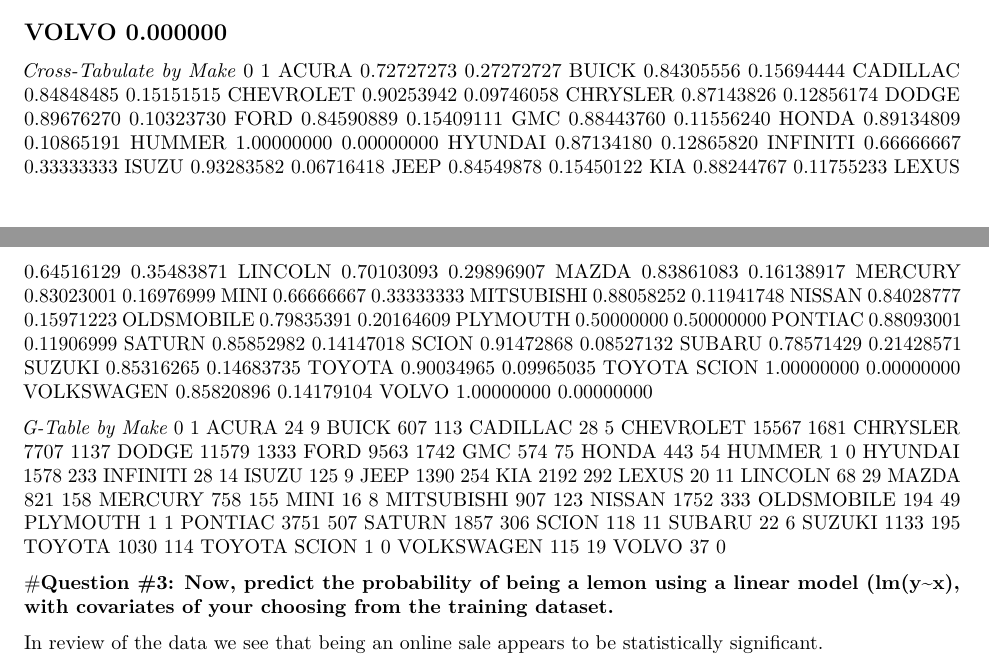
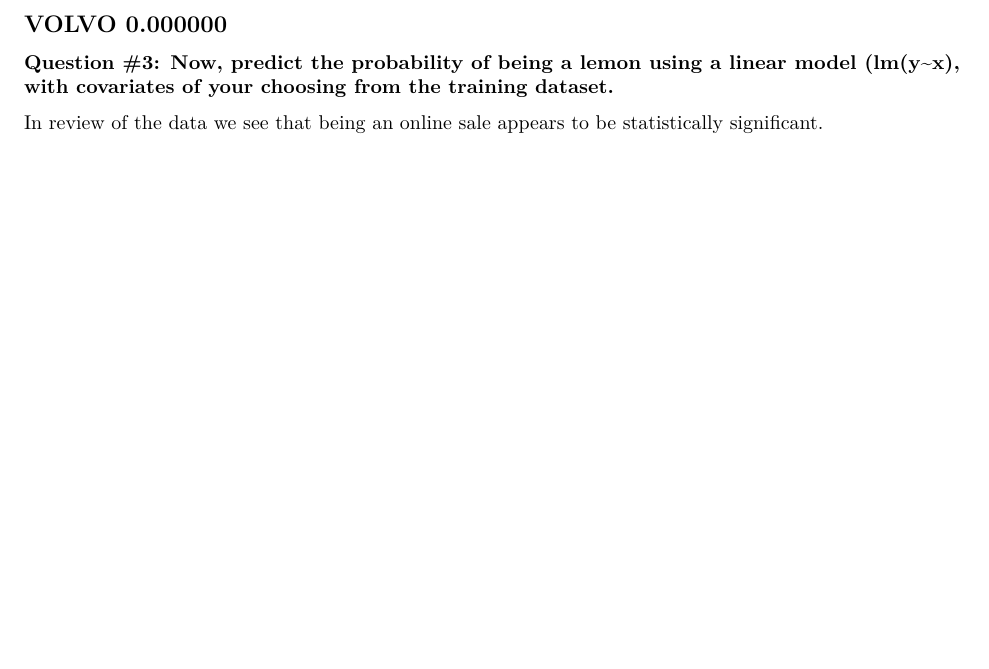
Before and after one commit to klbrundage/LLO8200-Assignments, an R Markdown document (08-Assigment_BrundageK.Rmd): two parts of pages 2 and 3 of 5 before the commit and part of page 3 of 5 after it, the two joined at a grey line, cut so that both start at the same text, the shorter picture padded with empty space. Rendered offline with R 4.5, knitr and Pandoc, then LaTeX, with nearby package versions; the code chunks are not run, so their results and figures are left out.

Commit message:
Update 08-Assigment_BrundageK.Rmd

````diff
--- a/08-Assigment_BrundageK.Rmd
+++ b/08-Assigment_BrundageK.Rmd
@@ -206,41 +210,7 @@
 print(makeper)
 ```
 
-*Cross-Tabulate by Make*
-                        0          1
-  ACURA        0.72727273 0.27272727
-  BUICK        0.84305556 0.15694444
-  CADILLAC     0.84848485 0.15151515
-  CHEVROLET    0.90253942 0.09746058
-  CHRYSLER     0.87143826 0.12856174
-  DODGE        0.89676270 0.10323730
-  FORD         0.84590889 0.15409111
-  GMC          0.88443760 0.11556240
-  HONDA        0.89134809 0.10865191
-  HUMMER       1.00000000 0.00000000
-  HYUNDAI      0.87134180 0.12865820
-  INFINITI     0.66666667 0.33333333
-  ISUZU        0.93283582 0.06716418
-  JEEP         0.84549878 0.15450122
-  KIA          0.88244767 0.11755233
-  LEXUS        0.64516129 0.35483871
-  LINCOLN      0.70103093 0.29896907
-  MAZDA        0.83861083 0.16138917
-  MERCURY      0.83023001 0.16976999
-  MINI         0.66666667 0.33333333
-  MITSUBISHI   0.88058252 0.11941748
-  NISSAN       0.84028777 0.15971223
-  OLDSMOBILE   0.79835391 0.20164609
-  PLYMOUTH     0.50000000 0.50000000
-  PONTIAC      0.88093001 0.11906999
-  SATURN       0.85852982 0.14147018
-  SCION        0.91472868 0.08527132
-  SUBARU       0.78571429 0.21428571
-  SUZUKI       0.85316265 0.14683735
-  TOYOTA       0.90034965 0.09965035
-  TOYOTA SCION 1.00000000 0.00000000
-  VOLKSWAGEN   0.85820896 0.14179104
-  VOLVO        1.00000000 0.00000000
+
 
 ```{r G Table by Make}
 #Table showing by Make of car the number that were not lemons and the number that are lemons.
@@ -249,45 +219,9 @@
 
 ```
 
-*G-Table by Make*
-                  0     1
-  ACURA           24     9
-  BUICK          607   113
-  CADILLAC        28     5
-  CHEVROLET    15567  1681
-  CHRYSLER      7707  1137
-  DODGE        11579  1333
-  FORD          9563  1742
-  GMC            574    75
-  HONDA          443    54
-  HUMMER           1     0
-  HYUNDAI       1578   233
-  INFINITI        28    14
-  ISUZU          125     9
-  JEEP          1390   254
-  KIA           2192   292
-  LEXUS           20    11
-  LINCOLN         68    29
-  MAZDA          821   158
-  MERCURY        758   155
-  MINI            16     8
-  MITSUBISHI     907   123
-  NISSAN        1752   333
-  OLDSMOBILE     194    49
-  PLYMOUTH         1     1
-  PONTIAC       3751   507
-  SATURN        1857   306
-  SCION          118    11
-  SUBARU          22     6
-  SUZUKI        1133   195
-  TOYOTA        1030   114
-  TOYOTA SCION     1     0
-  VOLKSWAGEN     115    19
-  VOLVO           37     0
 
 
-
-#**Question #3: Now, predict the probability of being a lemon using a linear model (lm(y~x), with covariates of your choosing from the training dataset.**
+**Question #3: Now, predict the probability of being a lemon using a linear model (lm(y~x), with covariates of your choosing from the training dataset.**
 
 ```{r Linear Model}
 # Is Bad Buy versus if the vehicle was an online sale, the age of the vehicle, wheeltype and make of the vehicle.
````
Also changed, not shown: 08-Assigment_BrundageK.Rmd (32 more changed lines).
